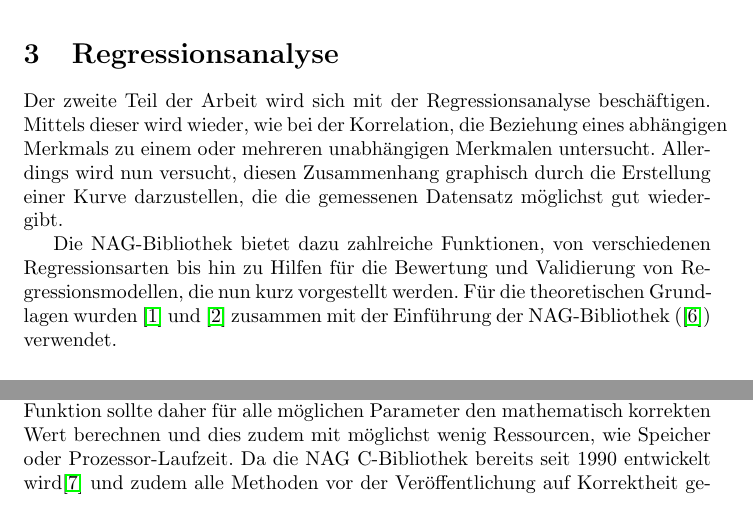
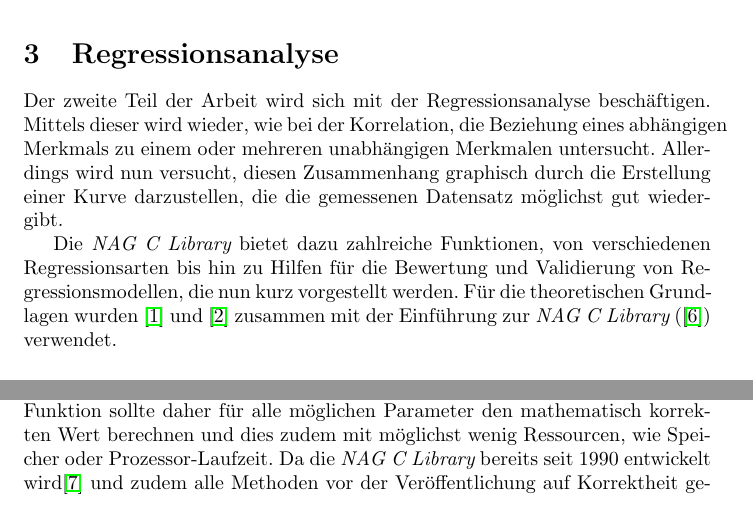
Before and after one commit to mgryzz/Numerical-Libraries-SS2011, a LaTeX document (Latex/Proposal/report.tex): two parts of pages 4 and 5 of 7, joined at a grey line, cut so that both start at the same text. Compiled offline with pdfLaTeX.

Commit message:
Korrekturen

```diff
--- a/Latex/Proposal/report.tex
+++ b/Latex/Proposal/report.tex
@@ -84,8 +84,8 @@
 Mittels dieser wird wieder, wie bei der Korrelation, die Beziehung eines abhängigen Merkmals zu einem oder mehreren unabhängigen Merkmalen untersucht.
 Allerdings wird nun versucht, diesen Zusammenhang graphisch durch die Erstellung einer Kurve darzustellen, die die gemessenen Datensatz möglichst gut wiedergibt.
 
-Die NAG-Bibliothek bietet dazu zahlreiche Funktionen, von verschiedenen Regressionsarten bis hin zu Hilfen für die Bewertung und Validierung von Regressionsmodellen, die nun kurz vorgestellt werden.
-Für die theoretischen Grundlagen wurden \cite{Cramer2007} und \cite{Fahrmeier2010} zusammen mit der Einführung der NAG-Bibliothek (\cite{nag:intro}) verwendet.
+Die {\it NAG C Library} bietet dazu zahlreiche Funktionen, von verschiedenen Regressionsarten bis hin zu Hilfen für die Bewertung und Validierung von Regressionsmodellen, die nun kurz vorgestellt werden.
+Für die theoretischen Grundlagen wurden \cite{Cramer2007} und \cite{Fahrmeier2010} zusammen mit der Einführung zur {\it NAG C Library} (\cite{nag:intro}) verwendet.
 
 \subsection{Regressionsmodelle}
 
@@ -128,7 +128,7 @@
 
 Die zwei wichtigsten Qualitätskriterien für mathematischen Funktionen sind Korrektheit und ein möglichst geringer Verbrauch von Ressourcen.
 Eine gute Funktion sollte daher für alle möglichen Parameter den mathematisch korrekten Wert berechnen und dies zudem mit möglichst wenig Ressourcen, wie Speicher oder Prozessor-Laufzeit.
-Da die NAG C-Bibliothek bereits seit 1990 entwickelt wird\cite{Wikipedia:nag} und zudem alle Methoden vor der Veröffentlichung auf Korrektheit geprüft werden\cite{NAG2011}, ist nicht davon auszugehen, dass Fehler vorhanden sind.
+Da die {\it NAG C Library} bereits seit 1990 entwickelt wird\cite{Wikipedia:nag} und zudem alle Methoden vor der Veröffentlichung auf Korrektheit geprüft werden\cite{NAG2011}, ist nicht davon auszugehen, dass Fehler vorhanden sind.
 Daher wird in der Ausarbeitung nur die Leistung behandelt.
 
 Dazu sollen zwei Algorithmen der Bibliothek auf ihren Ressourcenverbrauch untersucht werden: Der Bravais-Pearson Korrelationskoeffizient und die multiple lineare Regression.
```
Also changed, not shown: Latex/Proposal/report.tex (10 more changed lines).
